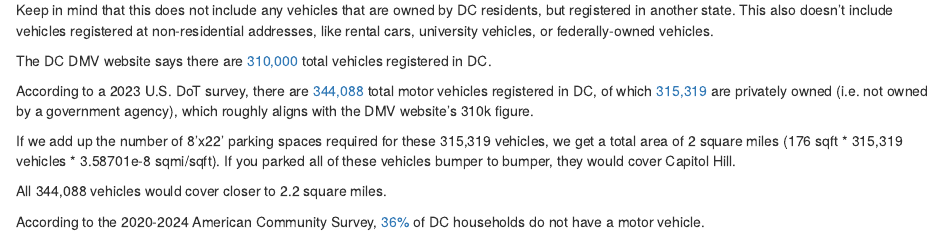
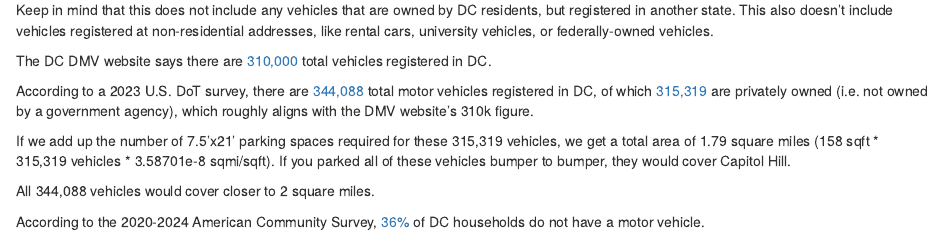
Before and after one commit to pete-rodrigue/car-ownership, an R Markdown document (index.Rmd): the page in a window 1100 px wide, from 180 px down. Rendered offline with R 4.5, knitr and Pandoc, with nearby package versions; some code elsewhere in the file could not run offline.

Commit message:
updated parking numbers

```diff
--- a/index.Rmd
+++ b/index.Rmd
@@ -74,9 +74,9 @@
 
 According to a 2023 U.S. DoT survey, there are [344,088](https://www.fhwa.dot.gov/policyinformation/statistics/2023/mv1.cfm) total motor vehicles registered in DC, of which [315,319](https://www.fhwa.dot.gov/policyinformation/statistics/2023/mv1.cfm) are privately owned (i.e. not owned by a government agency), which roughly aligns with the DMV website's 310k figure.
 
-If we add up the number of 8'x22' parking spaces required for these 315,319 vehicles, we get a total area of 2 square miles (176 sqft * 315,319 vehicles * 3.58701e-8 sqmi/sqft). If you parked all of these vehicles bumper to bumper, they would cover Capitol Hill.
+If we add up the number of 7.5'x21' parking spaces required for these 315,319 vehicles, we get a total area of 1.79 square miles (158 sqft * 315,319 vehicles * 3.58701e-8 sqmi/sqft). If you parked all of these vehicles bumper to bumper, they would cover Capitol Hill.
 
-All 344,088 vehicles would cover closer to 2.2 square miles.
+All 344,088 vehicles would cover closer to 2 square miles.
 
 According to the 2020-2024 American Community Survey, [36%](https://data.census.gov/table/ACSDT5Y2024.B08201?t=Transportation&g=040XX00US11&y=2024) of DC households do not have a motor vehicle.
 
```
Also changed, not shown: index.Rmd (4 more changed lines).
